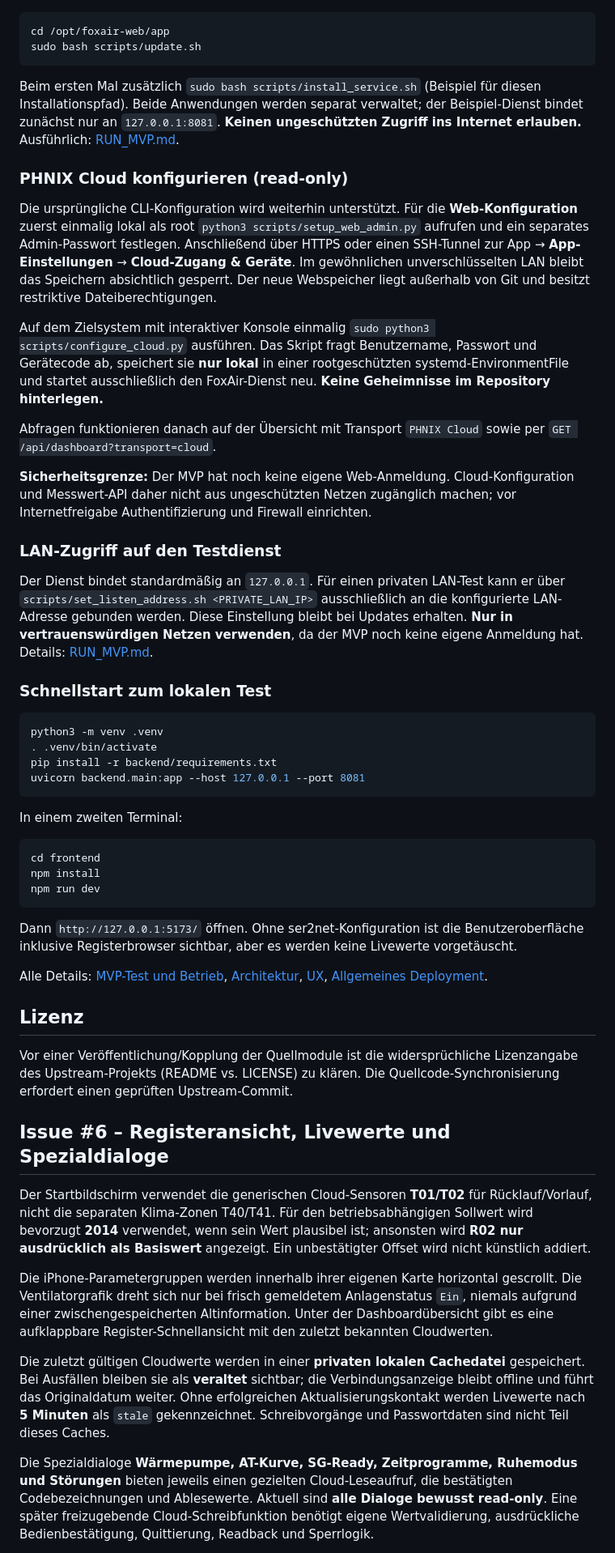
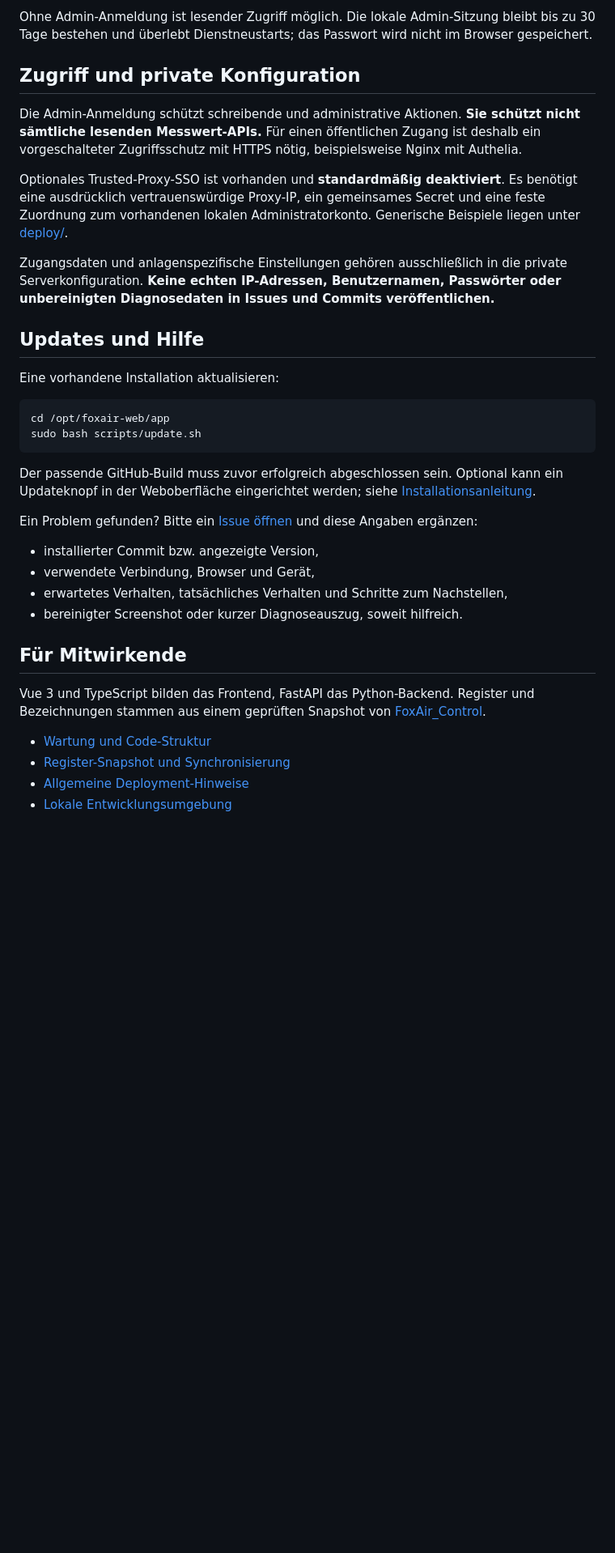
Before and after one commit to dosordie/FoxAir_Control_Web, a Markdown page: README.md, the part around one of its changes. Shown at 81% size. Rendered like a GitHub page; blank space fills up the shorter version.

````diff
--- a/README.md
+++ b/README.md
@@ -28,77 +75,37 @@ GitHub Actions baut die Weboberfläche automatisch in einen separaten Branch `we
+Ohne Admin-Anmeldung ist lesender Zugriff möglich. Die lokale Admin-Sitzung bleibt bis zu 30 Tage bestehen und überlebt Dienstneustarts; das Passwort wird nicht im Browser gespeichert.
+
+## Zugriff und private Konfiguration
+
+Die Admin-Anmeldung schützt schreibende und administrative Aktionen. **Sie schützt nicht sämtliche lesenden Messwert-APIs.** Für einen öffentlichen Zugang ist deshalb ein vorgeschalteter Zugriffsschutz mit HTTPS nötig, beispielsweise Nginx mit Authelia.
+
+Optionales Trusted-Proxy-SSO ist vorhanden und **standardmäßig deaktiviert**. Es benötigt eine ausdrücklich vertrauenswürdige Proxy-IP, ein gemeinsames Secret und eine feste Zuordnung zum vorhandenen lokalen Administratorkonto. Generische Beispiele liegen unter [deploy/](deploy/).
+
+Zugangsdaten und anlagenspezifische Einstellungen gehören ausschließlich in die private Serverkonfiguration. **Keine echten IP-Adressen, Benutzernamen, Passwörter oder unbereinigten Diagnosedaten in Issues und Commits veröffentlichen.**
+
+## Updates und Hilfe
+
+Eine vorhandene Installation aktualisieren:
 
 ```bash
 cd /opt/foxair-web/app
 sudo bash scripts/update.sh
 ```
 
-Beim ersten Mal zusätzlich `sudo bash scripts/install_service.sh` (Beispiel für diesen Installationspfad). Beide Anwendungen werden separat verwaltet; der Beispiel-Dienst bindet zunächst nur an `127.0.0.1:8081`. **Keinen ungeschützten Zugriff ins Internet erlauben.** Ausführlich: [RUN_MVP.md](docs/RUN_MVP.md).
+Der passende GitHub-Build muss zuvor erfolgreich abgeschlossen sein. Optional kann ein Updateknopf in der Weboberfläche eingerichtet werden; siehe [Installationsanleitung](docs/INSTALLATION.md#updates).
 
-### PHNIX Cloud konfigurieren (read-only)
+Ein Problem gefunden? Bitte ein [Issue öffnen](https://github.com/dosordie/FoxAir_Control_Web/issues) und diese Angaben ergänzen:
 
-Die ursprüngliche CLI-Konfiguration wird weiterhin unterstützt. Für die **Web-Konfiguration** zuerst einmalig lokal als root `python3 scripts/setup_web_admin.py` aufrufen und ein separates Admin-Passwort festlegen. Anschließend über HTTPS oder einen SSH-Tunnel zur App → **App-Einstellungen** → **Cloud-Zugang & Geräte**. Im gewöhnlichen unverschlüsselten LAN bleibt das Speichern absichtlich gesperrt. Der neue Webspeicher liegt außerhalb von Git und besitzt restriktive Dateiberechtigungen.
+- installierter Commit bzw. angezeigte Version,
+- verwendete Verbindung, Browser und Gerät,
+- erwartetes Verhalten, tatsächliches Verhalten und Schritte zum Nachstellen,
+- bereinigter Screenshot oder kurzer Diagnoseauszug, soweit hilfreich.
 
+## Für Mitwirkende
 
+Vue 3 und TypeScript bilden das Frontend, FastAPI das Python-Backend. Register und Bezeichnungen stammen aus einem geprüften Snapshot von [FoxAir_Control](https://github.com/dosordie/FoxAir_Control).
 
-Auf dem Zielsystem mit interaktiver Konsole einmalig `sudo python3 scripts/configure_cloud.py` ausführen. Das Skript fragt Benutzername, Passwort und Gerätecode ab, speichert sie **nur lokal** in einer rootgeschützten systemd-EnvironmentFile und startet ausschließlich den FoxAir-Dienst neu. **Keine Geheimnisse im Repository hinterlegen.**
+- [Wartung und Code-Struktur](docs/MAINTENANCE.md)
+- [Register-Snapshot und Synchronisierung](docs/SNAPSHOT_SYNC.md)
+- [Allgemeine Deployment-Hinweise](docs/DEPLOYMENT.md)
+- [Lokale Entwicklungsumgebung](docs/INSTALLATION.md#lokal-entwickeln)
 
-Abfragen funktionieren danach auf der Übersicht mit Transport `PHNIX Cloud` sowie per `GET /api/dashboard?transport=cloud`.
-
-**Sicherheitsgrenze:** Der MVP hat noch keine eigene Web-Anmeldung. Cloud-Konfiguration und Messwert-API daher nicht aus ungeschützten Netzen zugänglich machen; vor Internetfreigabe Authentifizierung und Firewall einrichten.
-
-### LAN-Zugriff auf den Testdienst
-
-Der Dienst bindet standardmäßig an `127.0.0.1`. Für einen privaten LAN-Test kann er über `scripts/set_listen_address.sh <PRIVATE_LAN_IP>` ausschließlich an die konfigurierte LAN-Adresse gebunden werden. Diese Einstellung bleibt bei Updates erhalten. **Nur in vertrauenswürdigen Netzen verwenden**, da der MVP noch keine eigene Anmeldung hat. Details: [RUN_MVP.md](docs/RUN_MVP.md).
-
-### Schnellstart zum lokalen Test
-
-```bash
-python3 -m venv .venv
-. .venv/bin/activate
-pip install -r backend/requirements.txt
-uvicorn backend.main:app --host 127.0.0.1 --port 8081
-```
-
-In einem zweiten Terminal:
-
-```bash
-cd frontend
-npm install
-npm run dev
-```
-
-Dann `http://127.0.0.1:5173/` öffnen. Ohne ser2net-Konfiguration ist die Benutzeroberfläche inklusive Registerbrowser sichtbar, aber es werden keine Livewerte vorgetäuscht.
-
-Alle Details: [MVP-Test und Betrieb](docs/RUN_MVP.md), [Architektur](docs/ARCHITECTURE.md), [UX](docs/UX.md), [Allgemeines Deployment](docs/DEPLOYMENT.md).
-
-## Lizenz
-
-Vor einer Veröffentlichung/Kopplung der Quellmodule ist die widersprüchliche Lizenzangabe des Upstream-Projekts (README vs. LICENSE) zu klären. Die Quellcode-Synchronisierung erfordert einen geprüften Upstream-Commit.
-
-## Issue #6 – Registeransicht, Livewerte und Spezialdialoge
-
-Der Startbildschirm verwendet die generischen Cloud-Sensoren **T01/T02**
-für Rücklauf/Vorlauf, nicht die separaten Klima-Zonen T40/T41. Für den
-betriebsabhängigen Sollwert wird bevorzugt **2014** verwendet, wenn sein
-Wert plausibel ist; ansonsten wird **R02 nur ausdrücklich als Basiswert**
-angezeigt. Ein unbestätigter Offset wird nicht künstlich addiert.
-
-Die iPhone-Parametergruppen werden innerhalb ihrer eigenen Karte horizontal
-gescrollt. Die Ventilatorgrafik dreht sich nur bei frisch gemeldetem
-Anlagenstatus `Ein`, niemals aufgrund einer zwischengespeicherten Altinformation.
-Unter der Dashboardübersicht gibt es eine aufklappbare Register-Schnellansicht
-mit den zuletzt bekannten Cloudwerten.
-
-Die zuletzt gültigen Cloudwerte werden in einer **privaten lokalen Cachedatei**
-gespeichert. Bei Ausfällen bleiben sie als **veraltet** sichtbar; die
-Verbindungsanzeige bleibt offline und führt das Originaldatum weiter.
-Ohne erfolgreichen Aktualisierungskontakt werden Livewerte nach **5 Minuten**
-als `stale` gekennzeichnet. Schreibvorgänge und Passwortdaten sind nicht
-Teil dieses Caches.
-
-Die Spezialdialoge **Wärmepumpe, AT-Kurve, SG-Ready, Zeitprogramme,
-Ruhemodus und Störungen** bieten jeweils einen gezielten Cloud-Leseaufruf,
-die bestätigten Codebezeichnungen und Ablesewerte. Aktuell sind **alle
-Dialoge bewusst read-only**. Eine später freizugebende Cloud-Schreibfunktion
-benötigt eigene Wertvalidierung, ausdrückliche Bedienbestätigung, Quittierung,
-Readback und Sperrlogik.
-
````
Also changed, not shown: other parts of README.md (+67 -114 lines), docs/INSTALLATION.md (added, +142 -0 lines), docs/screenshots/dashboard-desktop.png (added), docs/screenshots/dashboard-iphone.png (added), docs/screenshots/parameter-details-iphone.png (added), docs/screenshots/parameters-iphone.png (added).
